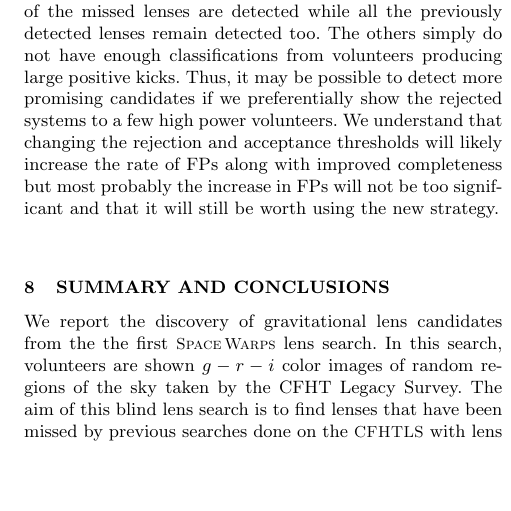
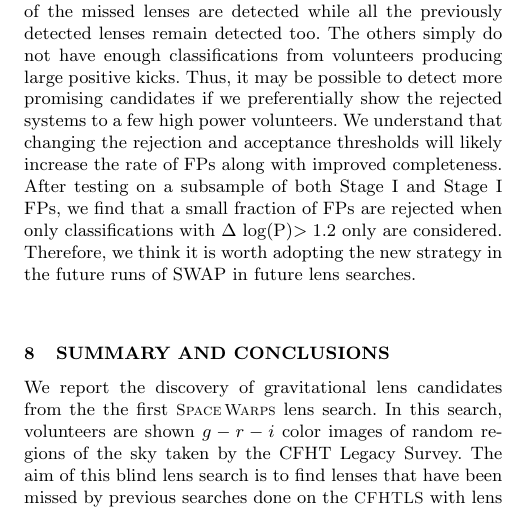
Before and after one commit to drphilmarshall/SpaceWarps, a LaTeX paper (doc/sw-cfhtls.tex): part of one column of page 17 of 22, cut so that both start at the same text, the shorter picture padded with empty space. Compiled offline with pdfLaTeX; a LaTeX package or settings file that is missing is left out.

Commit message:
read through all sections

```diff
--- a/doc/sw-cfhtls.tex
+++ b/doc/sw-cfhtls.tex
@@ -1530,10 +1529,12 @@ have enough classifications from volunteers producing large positive
 kicks. Thus, it may be possible to detect more promising candidates if
 we preferentially show the rejected systems to a few high power
 volunteers. We understand that changing the rejection and acceptance
-thresholds will likely increase the rate of FPs along with
-improved completeness but most probably the increase in FPs will not be
-too significant and that it will still be worth using the new strategy.
-
+thresholds will likely increase the rate of FPs along with improved
+completeness. After testing on a subsample of both \StageOne and
+\StageOne FPs, we find that a small fraction of FPs are rejected when
+only classifications with $\Delta$ log(P)$>1.2$ only are considered.
+Therefore, we think it is worth adopting the new strategy in the future
+runs of SWAP in future lens searches.
 
 \begin{figure*}
 \begin{center}
```
Also changed, not shown: doc/sw-cfhtls.pdf, doc/sw-cfhtls.tex (3 more changed lines).
